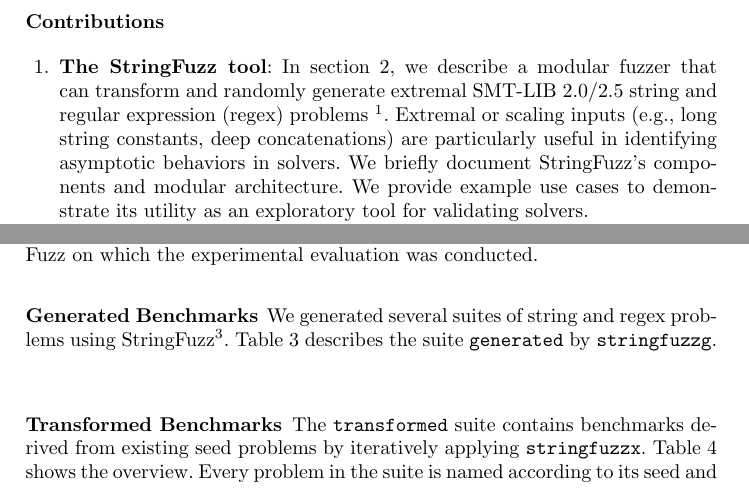
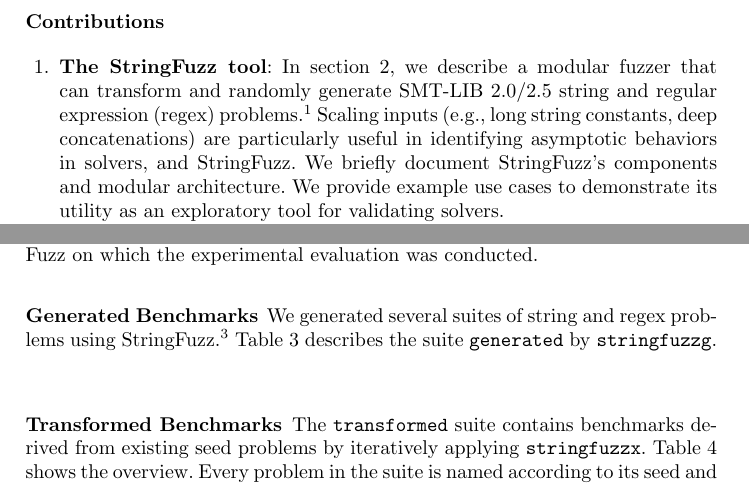
Before and after one commit to dblotsky/stringfuzz_paper, a LaTeX thesis (paper.tex, which reads includes/introduction.tex, includes/problems.tex): two parts of pages 2 and 4 of 7, joined at a grey line, cut so that both start at the same text. Compiled offline with pdfLaTeX.

Commit message:
Fixing contributions and footnotes.

```diff
--- a/includes/introduction.tex
+++ b/includes/introduction.tex
@@ -32,13 +32,14 @@ number of length constraints, and many more.
 
 \begin{enumerate}
 \item \textbf{The \fuzzer{} tool}:
-    In section~\ref{sec:fuzzer}, we describe a modular fuzzer that can transform and
-    randomly generate extremal \smtfull{} string and regular expression
-    (regex) problems~\footnote{We assume basic
+    In section~\ref{sec:fuzzer}, we describe a modular fuzzer that can
+    transform and randomly generate \smtfull{} string and regular
+    expression (regex) problems.\footnote{We assume basic
     familiarity with string solvers and their input
-    language.}. Extremal or scaling inputs (e.g., long string
+    language.} Scaling inputs (e.g., long string
     constants, deep concatenations) are particularly useful in
-    identifying asymptotic behaviors in solvers. We briefly document \fuzzer{}'s
+    identifying asymptotic behaviors in solvers, and \fuzzer{}.
+    We briefly document \fuzzer{}'s
     components and modular architecture. We provide example use cases to
     demonstrate its utility as an exploratory tool for validating
     solvers.
--- a/includes/problems.tex
+++ b/includes/problems.tex
@@ -7,8 +7,8 @@ with \fuzzer{} on which the experimental evaluation was conducted.
 \subsubsection{Generated Benchmarks}
 
 We generated several suites
-of string and regex problems using \fuzzer{}\footnote{The link to the
-repository will be added after double-blind review.}.
+of string and regex problems using \fuzzer{}.\footnote{The link to the
+repository will be added after double-blind review.}
 Table~\ref{tbl:generated} describes the suite
 \texttt{generated} by \generator{}.
 \begin{table}[t]
```
